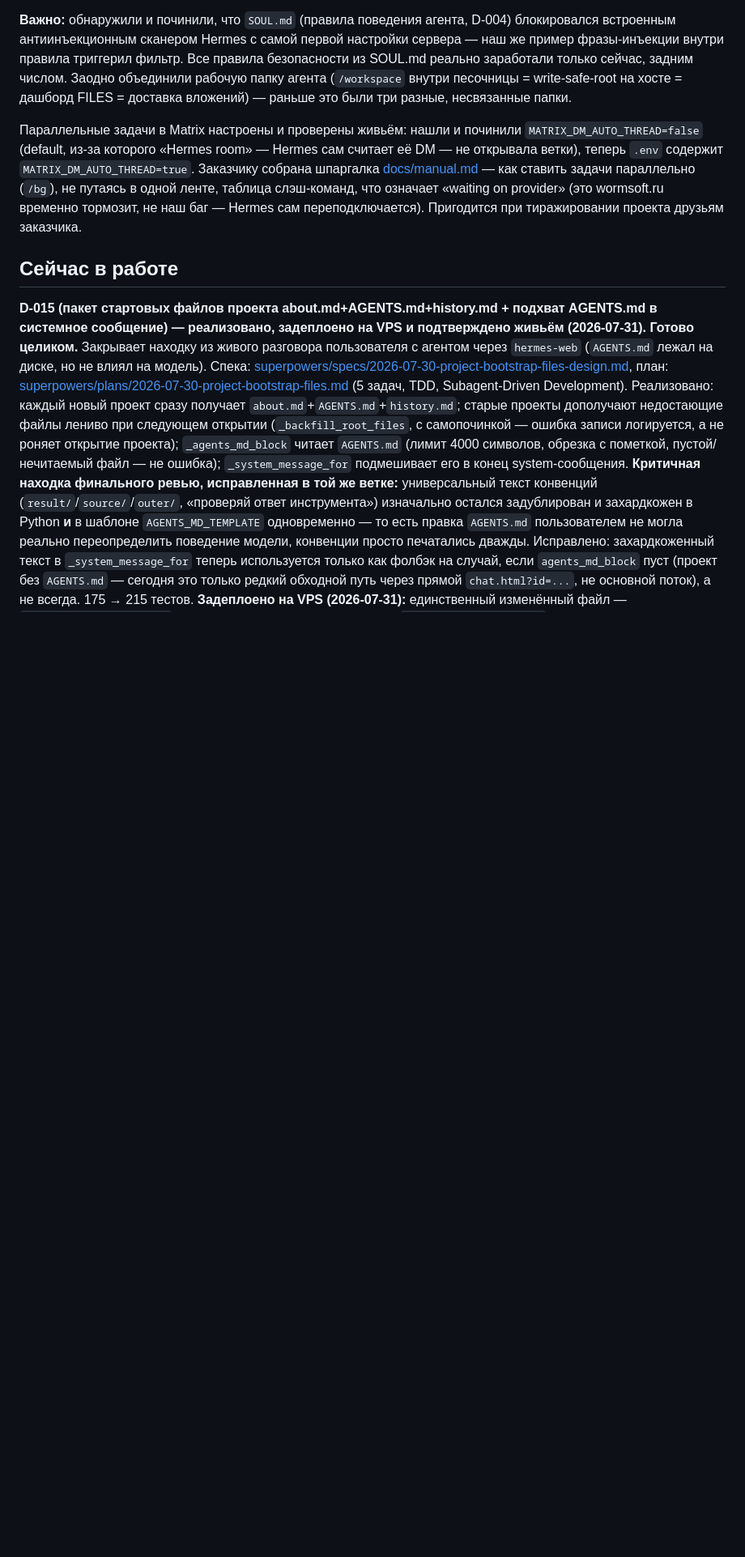
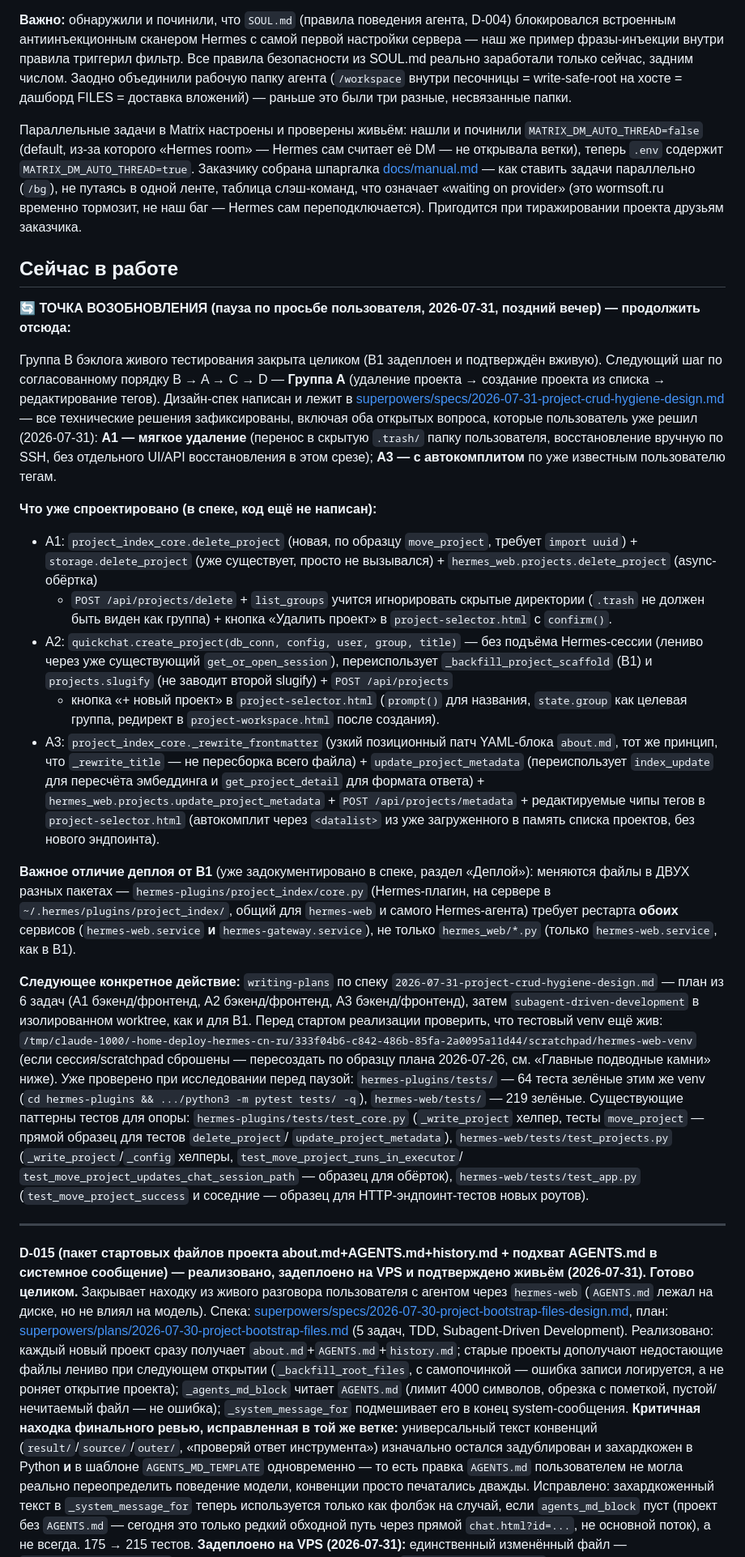
Before and after one commit to raccoonspain/hermes-cn-ru, a Markdown page: docs/state.md, the part around the change. Shown at 81% size. Drawn GitHub-style; blank space fills up the shorter version.

Commit message:
state.md: точка возобновления перед паузой — Группа A, спек готов, следующий шаг writing-plans
snapshot: 2026-07-31

```diff
--- a/docs/state.md
+++ b/docs/state.md
@@ -103,6 +103,72 @@ provider» (это wormsoft.ru временно тормозит, не наш б
 заказчика.
 
 ## Сейчас в работе
+
+**🔄 ТОЧКА ВОЗОБНОВЛЕНИЯ (пауза по просьбе пользователя, 2026-07-31,
+поздний вечер) — продолжить отсюда:**
+
+Группа B бэклога живого тестирования закрыта целиком (B1 задеплоен и
+подтверждён вживую). Следующий шаг по согласованному порядку B → A → C
+→ D — **Группа A** (удаление проекта → создание проекта из списка →
+редактирование тегов). Дизайн-спек написан и лежит в
+[superpowers/specs/2026-07-31-project-crud-hygiene-design.md](./superpowers/specs/2026-07-31-project-crud-hygiene-design.md) —
+все технические решения зафиксированы, включая оба открытых вопроса,
+которые пользователь уже решил (2026-07-31): **A1 — мягкое удаление**
+(перенос в скрытую `.trash/` папку пользователя, восстановление вручную
+по SSH, без отдельного UI/API восстановления в этом срезе); **A3 — с
+автокомплитом** по уже известным пользователю тегам.
+
+**Что уже спроектировано (в спеке, код ещё не написан):**
+- A1: `project_index_core.delete_project` (новая, по образцу `move_project`,
+  требует `import uuid`) + `storage.delete_project` (уже существует,
+  просто не вызывался) + `hermes_web.projects.delete_project` (async-обёртка)
+  + `POST /api/projects/delete` + `list_groups` учится игнорировать
+  скрытые директории (`.trash` не должен быть виден как группа) + кнопка
+  «Удалить проект» в `project-selector.html` с `confirm()`.
+- A2: `quickchat.create_project(db_conn, config, user, group, title)` —
+  без подъёма Hermes-сессии (лениво через уже существующий
+  `get_or_open_session`), переиспользует `_backfill_project_scaffold`
+  (B1) и `projects.slugify` (не заводит второй slugify) + `POST /api/projects`
+  + кнопка «+ новый проект» в `project-selector.html` (`prompt()` для
+  названия, `state.group` как целевая группа, редирект в
+  `project-workspace.html` после создания).
+- A3: `project_index_core._rewrite_frontmatter` (узкий позиционный патч
+  YAML-блока `about.md`, тот же принцип, что `_rewrite_title` — не
+  пересборка всего файла) + `update_project_metadata` (переиспользует
+  `index_update` для пересчёта эмбеддинга и `get_project_detail` для
+  формата ответа) + `hermes_web.projects.update_project_metadata` +
+  `POST /api/projects/metadata` + редактируемые чипы тегов в
+  `project-selector.html` (автокомплит через `<datalist>` из уже
+  загруженного в память списка проектов, без нового эндпоинта).
+
+**Важное отличие деплоя от B1** (уже задокументировано в спеке, раздел
+«Деплой»): меняются файлы в ДВУХ разных пакетах —
+`hermes-plugins/project_index/core.py` (Hermes-плагин, на сервере в
+`~/.hermes/plugins/project_index/`, общий для `hermes-web` и самого
+Hermes-агента) требует рестарта **обоих** сервисов
+(`hermes-web.service` **и** `hermes-gateway.service`), не только
+`hermes_web/*.py` (только `hermes-web.service`, как в B1).
+
+**Следующее конкретное действие:** `writing-plans` по спеку
+`2026-07-31-project-crud-hygiene-design.md` — план из 6 задач (A1
+бэкенд/фронтенд, A2 бэкенд/фронтенд, A3 бэкенд/фронтенд), затем
+`subagent-driven-development` в изолированном worktree, как и для B1.
+Перед стартом реализации проверить, что тестовый venv ещё жив:
+`/tmp/claude-1000/-home-deploy-hermes-cn-ru/333f04b6-c842-486b-85fa-2a0095a11d44/scratchpad/hermes-web-venv`
+(если сессия/scratchpad сброшены — пересоздать по образцу плана
+2026-07-26, см. «Главные подводные камни» ниже). Уже проверено при
+исследовании перед паузой: `hermes-plugins/tests/` — 64 теста зелёные
+этим же venv (`cd hermes-plugins && .../python3 -m pytest tests/ -q`),
+`hermes-web/tests/` — 219 зелёные. Существующие паттерны тестов для
+опоры: `hermes-plugins/tests/test_core.py` (`_write_project` хелпер,
+тесты `move_project` — прямой образец для тестов `delete_project`/
+`update_project_metadata`), `hermes-web/tests/test_projects.py`
+(`_write_project`/`_config` хелперы, `test_move_project_runs_in_executor`/
+`test_move_project_updates_chat_session_path` — образец для обёрток),
+`hermes-web/tests/test_app.py` (`test_move_project_success` и соседние —
+образец для HTTP-эндпоинт-тестов новых роутов).
+
+---
 
 **D-015 (пакет стартовых файлов проекта about.md+AGENTS.md+history.md +
 подхват AGENTS.md в системное сообщение) — реализовано, задеплоено на
```
